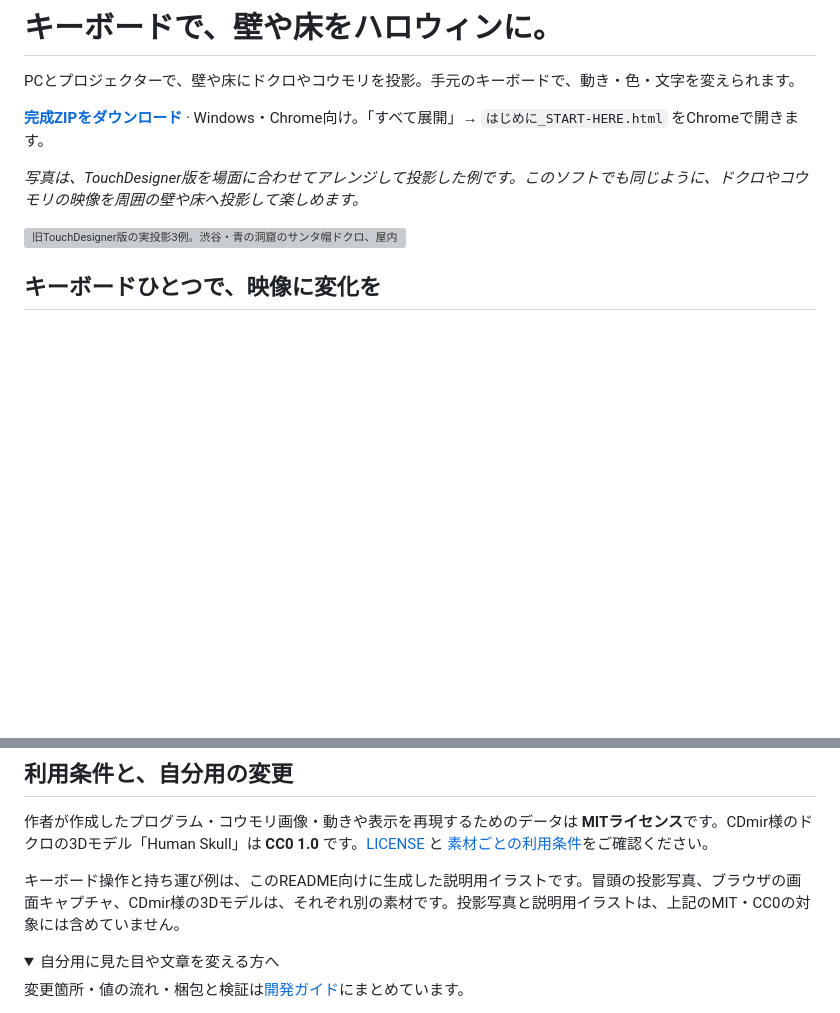
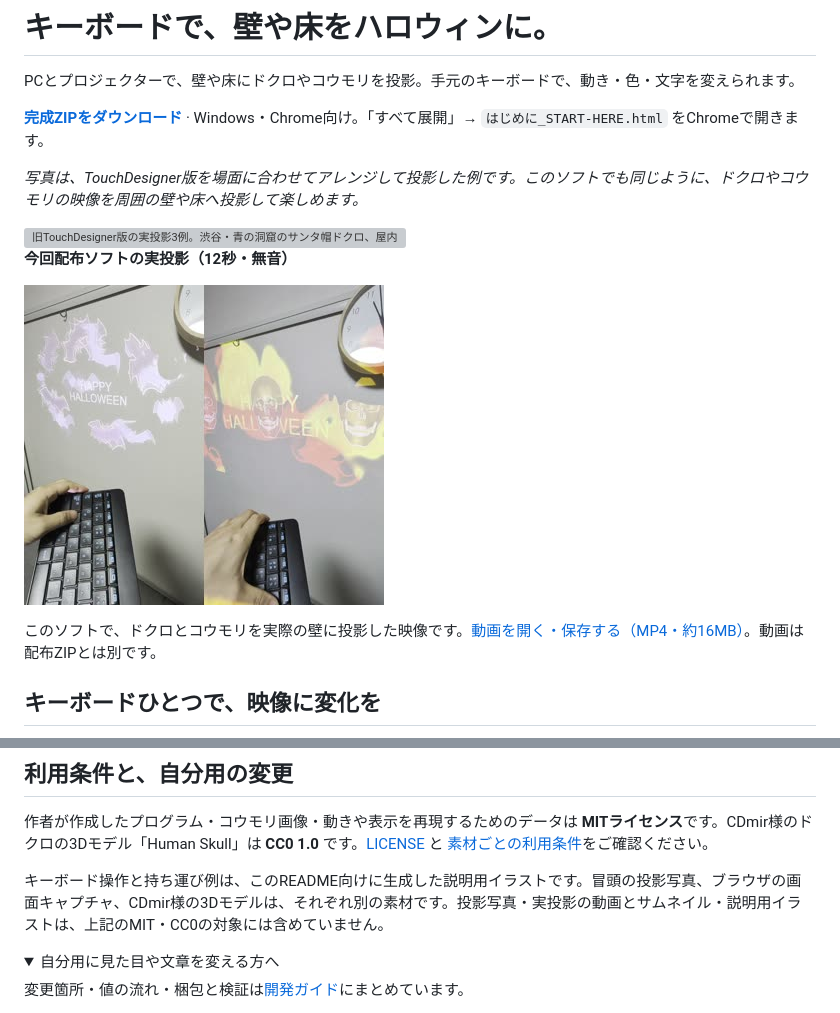
Before and after one commit to hiro-collab/halloween-projection, a Markdown page: README.md, 2 parts joined by grey strips. Drawn GitHub-style; pictures changed too: docs/images/halloween-projection-live-12s.jpg (added); folded sections open; blank space fills up the shorter version; grey boxes are pictures that could not be loaded.

Commit message:
Add real projection video preview to README

```diff
--- a/README.md
+++ b/README.md
@@ -9,6 +9,12 @@ PCとプロジェクターで、壁や床にドクロやコウモリを投影。
 *写真は、TouchDesigner版を場面に合わせてアレンジして投影した例です。このソフトでも同じように、ドクロやコウモリの映像を周囲の壁や床へ投影して楽しめます。*
 
 <img src="./docs/images/td-projection-gallery-mobile-ja-caption.svg" width="440" alt="旧TouchDesigner版の実投影3例。渋谷・青の洞窟のサンタ帽ドクロ、屋内でのドクロ投影例、大崎駅のコウモリ。床や周囲の風景も写っている。">
+
+**今回配布ソフトの実投影（12秒・無音）**
+
+<a href="https://github.com/hiro-collab/halloween-projection/releases/download/v0.1.60/halloween-projection-live-demo-12s-silent.mp4"><img src="./docs/images/halloween-projection-live-12s.jpg" width="360" alt="このソフトで壁にコウモリとドクロを投影した、実映像の2場面。"></a>
+
+このソフトで、ドクロとコウモリを実際の壁に投影した映像です。[動画を開く・保存する（MP4・約16MB）](https://github.com/hiro-collab/halloween-projection/releases/download/v0.1.60/halloween-projection-live-demo-12s-silent.mp4)。動画は配布ZIPとは別です。
 
 ## キーボードひとつで、映像に変化を
 
@@ -174,7 +180,7 @@ PCだけで試すときは、同じ画面に操作窓と投影窓を並べ、投
 
 作者が作成したプログラム・コウモリ画像・動きや表示を再現するためのデータは **MITライセンス**です。CDmir様のドクロの3Dモデル「Human Skull」は **CC0 1.0** です。[LICENSE](LICENSE) と [素材ごとの利用条件](web/RIGHTS.txt)をご確認ください。
 
-キーボード操作と持ち運び例は、このREADME向けに生成した説明用イラストです。冒頭の投影写真、ブラウザの画面キャプチャ、CDmir様の3Dモデルは、それぞれ別の素材です。投影写真と説明用イラストは、上記のMIT・CC0の対象には含めていません。
+キーボード操作と持ち運び例は、このREADME向けに生成した説明用イラストです。冒頭の投影写真、ブラウザの画面キャプチャ、CDmir様の3Dモデルは、それぞれ別の素材です。投影写真・実投影の動画とサムネイル・説明用イラストは、上記のMIT・CC0の対象には含めていません。
 
 <details>
 <summary>自分用に見た目や文章を変える方へ</summary>
```
Also changed, not shown: README.en.md (+7 -1 lines), 1 other file.
